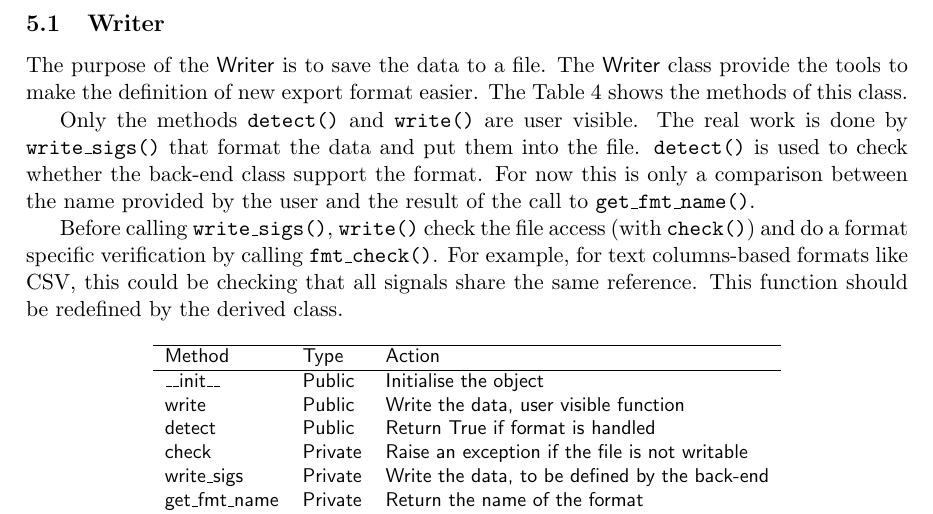
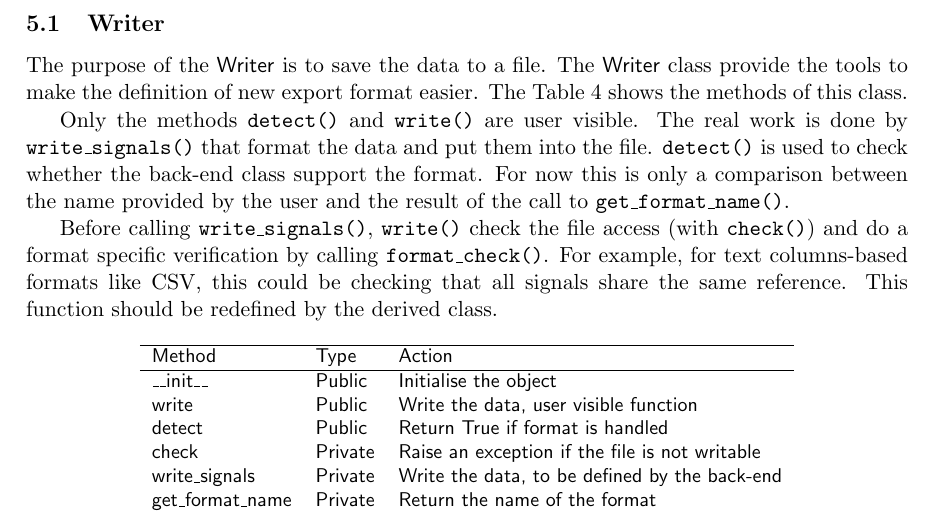
Before and after one commit to agardelein/oscopy, a LaTeX paper (doc/manual/tex/manual.tex): part of page 7 of 11, cut so that both start at the same text. Compiled offline with pdfLaTeX.

Commit message:
Writers: rename *fmt*() to *format*()  and write_sigs() to write_signals()

```diff
--- a/doc/manual/tex/manual.tex
+++ b/doc/manual/tex/manual.tex
@@ -320,11 +320,11 @@ The \wrt\ class provide the tools to make the definition of new export format ea
 The Table~\ref{tab:wrts:meth} shows the methods of this class.
 
 Only the methods \meth{detect} and \meth{write} are user visible.
-The real work is done by \meth{write\_sigs} that format the data and put them into the file.
+The real work is done by \meth{write\_signals} that format the data and put them into the file.
 \meth{detect} is used to check whether the back-end class support the format.
-For now this is only a comparison between the name provided by the user and the result of the call to \meth{get\_fmt\_name}.
+For now this is only a comparison between the name provided by the user and the result of the call to \meth{get\_format\_name}.
 
-Before calling \meth{write\_sigs}, \meth{write} check the file access (with \meth{check}) and do a format specific verification by calling \meth{fmt\_check}.
+Before calling \meth{write\_signals}, \meth{write} check the file access (with \meth{check}) and do a format specific verification by calling \meth{format\_check}.
 For example, for text columns-based formats like CSV, this could be checking that all signals share the same reference.
 This function should be redefined by the derived class.
 
@@ -338,9 +338,9 @@ This function should be redefined by the derived class.
     write        & Public & Write the data, user visible function\\
     detect       & Public & Return True if format is handled\\
     check        & Private& Raise an exception if the file is not writable\\
-    write\_sigs  & Private& Write the data, to be defined by the back-end\\
-    get\_fmt\_name&Private& Return the name of the format\\
-    fmt\_check   & Private& Format-specific checks\\
+    write\_signals  & Private& Write the data, to be defined by the back-end\\
+    get\_format\_name&Private& Return the name of the format\\
+    format\_check   & Private& Format-specific checks\\
     \hline
   \end{tabular}
   \caption{Methods of \wrt}
```
Also changed, not shown: doc/manual/tex/manual.tex (6 more changed lines), 3 other files.
